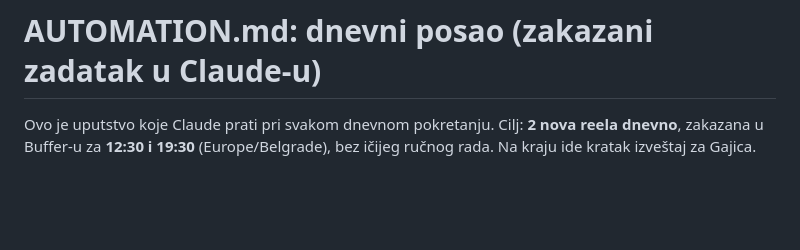
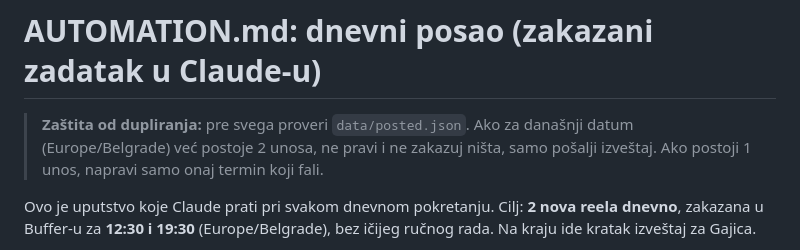
Before and after one commit to Gajic97/supervision-reels, a Markdown page: AUTOMATION.md, the part around the change. Drawn GitHub-style; blank space fills up the shorter version.

Commit message:
Zaštita od dupliranja dnevnih objava
Co-Authored-By: Claude Opus 5.5 <noreply@anthropic.com>
Claude-Session: https://claude.ai/code/session_01YUY9YFogZPxDcGpQS5upUw

```diff
--- a/AUTOMATION.md
+++ b/AUTOMATION.md
@@ -1,4 +1,6 @@
 # AUTOMATION.md: dnevni posao (zakazani zadatak u Claude-u)
+
+> **Zaštita od dupliranja:** pre svega proveri `data/posted.json`. Ako za današnji datum (Europe/Belgrade) već postoje 2 unosa, ne pravi i ne zakazuj ništa, samo pošalji izveštaj. Ako postoji 1 unos, napravi samo onaj termin koji fali.
 
 Ovo je uputstvo koje Claude prati pri svakom dnevnom pokretanju. Cilj: **2 nova reela dnevno**, zakazana u Buffer-u za **12:30 i 19:30** (Europe/Belgrade), bez ičijeg ručnog rada. Na kraju ide kratak izveštaj za Gajica.
 
```
